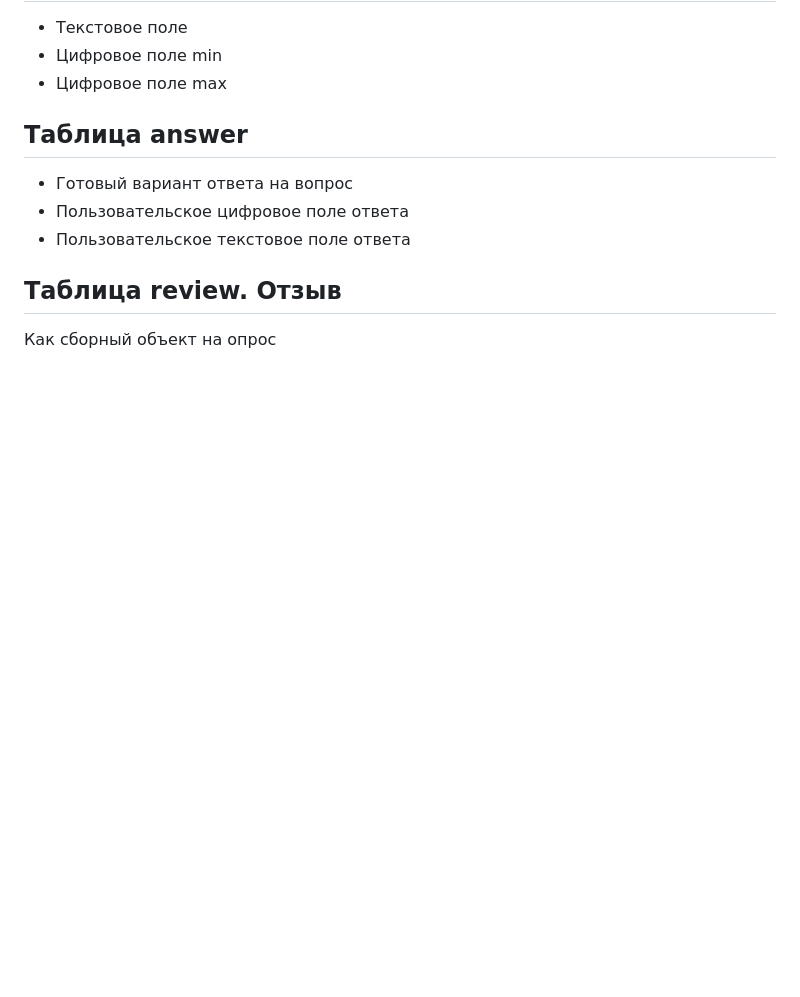
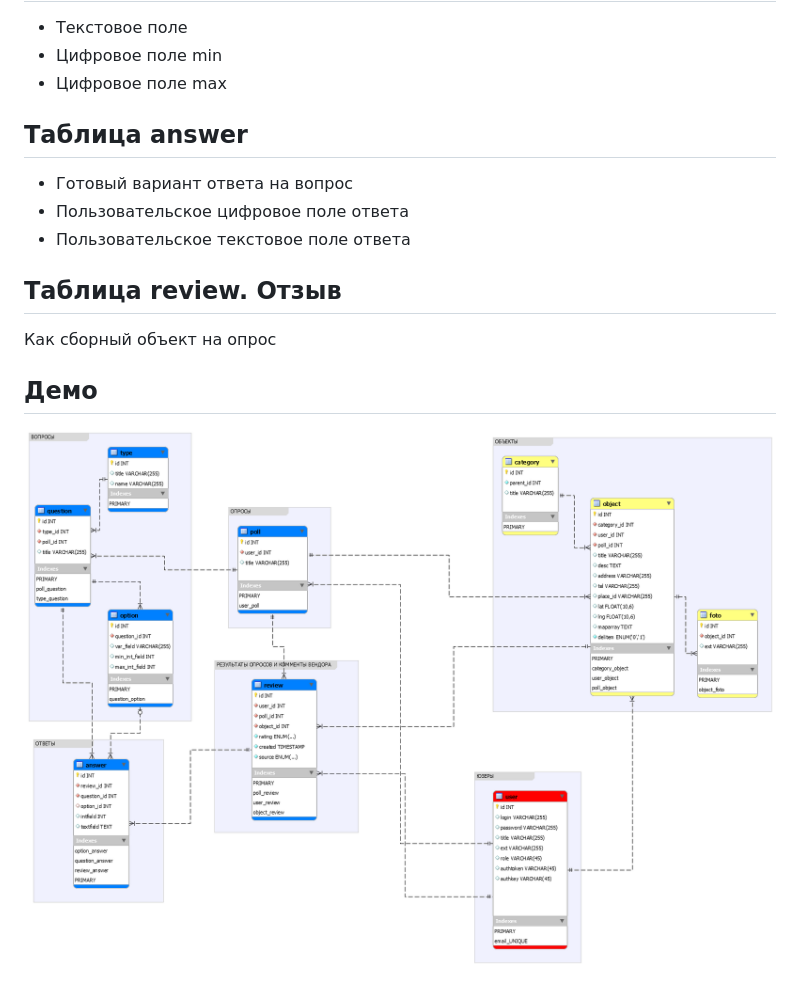
Before and after one commit to allexgalbert/workflow, a Markdown page: PollsQuestions/README.md, the part around the change printed below. Drawn GitHub-style; pictures changed too: PollsQuestions/1.png (added); blank space fills up the shorter version.

Commit message:
update workflow

```diff
--- a/PollsQuestions/README.md
+++ b/PollsQuestions/README.md
@@ -41,3 +42,7 @@
 ## Таблица review. Отзыв
 
 Как сборный объект на опрос
+
+## Демо
+
+![Структура базы данных для сайта с опросами](https://raw.githubusercontent.com/allexgalbert/workflow/main/PollsQuestions/1.png "Структура базы данных для сайта с опросами")
```
Also changed, not shown: other parts of PollsQuestions/README.md (+1 -0 lines), PollsQuestions/diagram.png (deleted), 1 other file.
